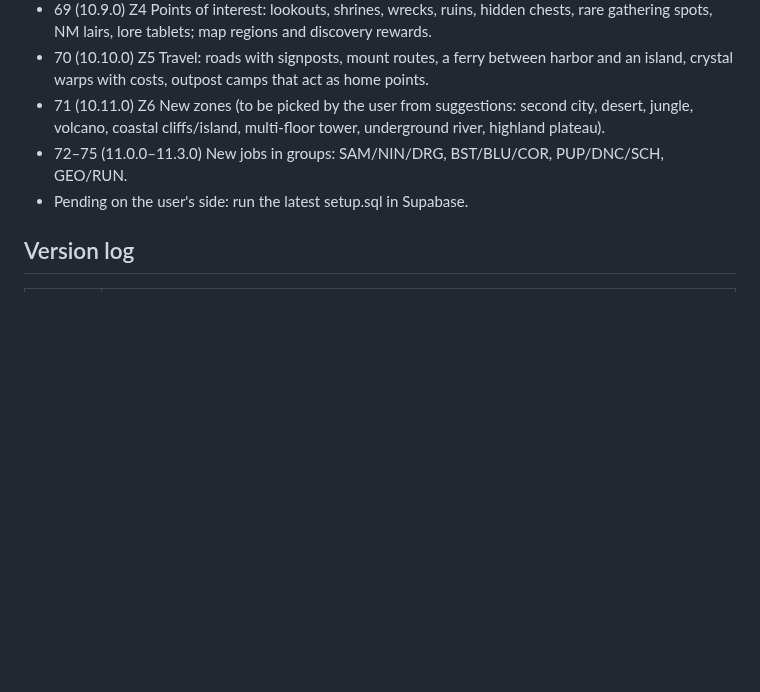
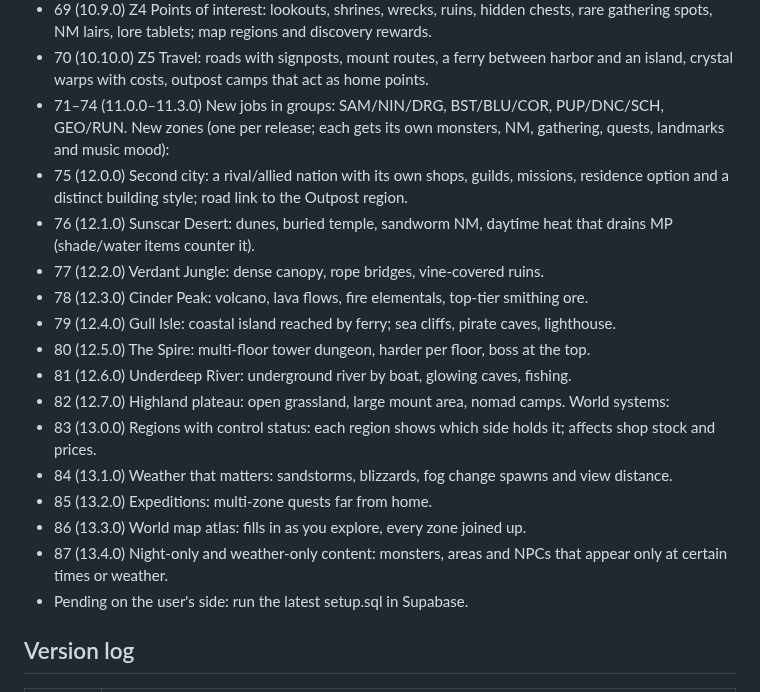
Before and after one commit to ianmcgo/Untitled-Solo-MMO, a Markdown page: design.md, the part around the change. GitHub-like rendering; blank space fills up the shorter version.

Commit message:
Roadmap: zones and world systems
Co-Authored-By: Claude Opus 5.5 <noreply@anthropic.com>
Claude-Session: https://claude.ai/code/session_01RrQVH1yZkgBLY2NRFmvy8A

```diff
--- a/design.md
+++ b/design.md
@@ -925,8 +925,22 @@ World scale track:
 - 68 (10.8.0) Z3 Life: ambient wildlife (birds, butterflies, fish, deer), wandering travellers and caravans, per-area ambient sound, ecology that changes by time and weather.
 - 69 (10.9.0) Z4 Points of interest: lookouts, shrines, wrecks, ruins, hidden chests, rare gathering spots, NM lairs, lore tablets; map regions and discovery rewards.
 - 70 (10.10.0) Z5 Travel: roads with signposts, mount routes, a ferry between harbor and an island, crystal warps with costs, outpost camps that act as home points.
-- 71 (10.11.0) Z6 New zones (to be picked by the user from suggestions: second city, desert, jungle, volcano, coastal cliffs/island, multi-floor tower, underground river, highland plateau).
-- 72–75 (11.0.0–11.3.0) New jobs in groups: SAM/NIN/DRG, BST/BLU/COR, PUP/DNC/SCH, GEO/RUN.
+- 71–74 (11.0.0–11.3.0) New jobs in groups: SAM/NIN/DRG, BST/BLU/COR, PUP/DNC/SCH, GEO/RUN.
+New zones (one per release; each gets its own monsters, NM, gathering, quests, landmarks and music mood):
+- 75 (12.0.0) Second city: a rival/allied nation with its own shops, guilds, missions, residence option and a distinct building style; road link to the Outpost region.
+- 76 (12.1.0) Sunscar Desert: dunes, buried temple, sandworm NM, daytime heat that drains MP (shade/water items counter it).
+- 77 (12.2.0) Verdant Jungle: dense canopy, rope bridges, vine-covered ruins.
+- 78 (12.3.0) Cinder Peak: volcano, lava flows, fire elementals, top-tier smithing ore.
+- 79 (12.4.0) Gull Isle: coastal island reached by ferry; sea cliffs, pirate caves, lighthouse.
+- 80 (12.5.0) The Spire: multi-floor tower dungeon, harder per floor, boss at the top.
+- 81 (12.6.0) Underdeep River: underground river by boat, glowing caves, fishing.
+- 82 (12.7.0) Highland plateau: open grassland, large mount area, nomad camps.
+World systems:
+- 83 (13.0.0) Regions with control status: each region shows which side holds it; affects shop stock and prices.
+- 84 (13.1.0) Weather that matters: sandstorms, blizzards, fog change spawns and view distance.
+- 85 (13.2.0) Expeditions: multi-zone quests far from home.
+- 86 (13.3.0) World map atlas: fills in as you explore, every zone joined up.
+- 87 (13.4.0) Night-only and weather-only content: monsters, areas and NPCs that appear only at certain times or weather.
 - Pending on the user's side: run the latest setup.sql in Supabase.
 
 ## Version log
```
